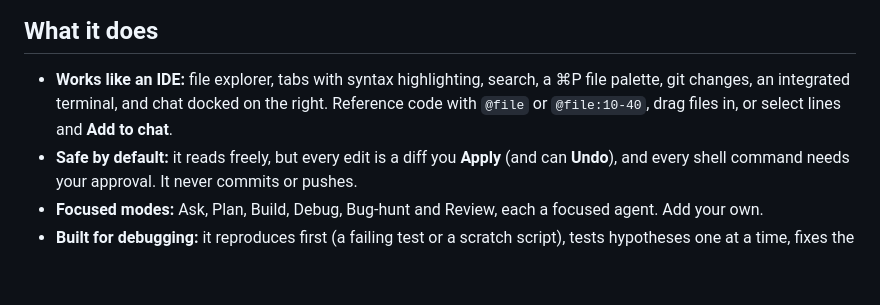
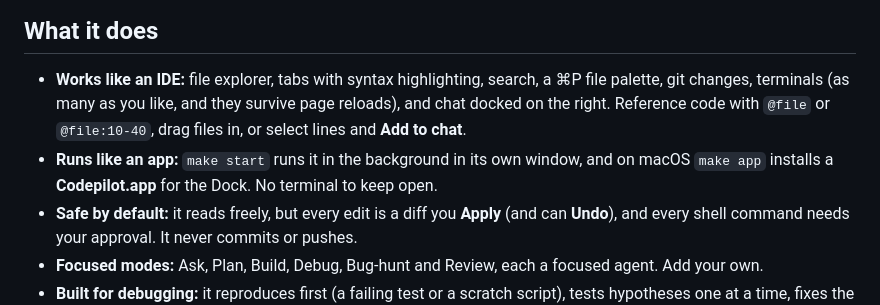
Before and after one commit to bbrennan/codepilot, a Markdown page: README.md, the part around the change. GitHub-like rendering; blank space fills up the shorter version.

Commit message:
Docs: model probing scope, terminals and app in the README, title bar and layout memory in usage
Co-Authored-By: Claude Opus 5.5 <noreply@anthropic.com>

```diff
--- a/README.md
+++ b/README.md
@@ -46,8 +46,10 @@ assistant's replies in them are scripted so the demo is reproducible.</sub>
 ## What it does
 
 - **Works like an IDE:** file explorer, tabs with syntax highlighting, search, a ⌘P file palette, git
-  changes, an integrated terminal, and chat docked on the right. Reference code with `@file` or `@file:10-40`, drag files in, or
-  select lines and **Add to chat**.
+  changes, terminals (as many as you like, and they survive page reloads), and chat docked on the right.
+  Reference code with `@file` or `@file:10-40`, drag files in, or select lines and **Add to chat**.
+- **Runs like an app:** `make start` runs it in the background in its own window, and on macOS `make app`
+  installs a **Codepilot.app** for the Dock. No terminal to keep open.
 - **Safe by default:** it reads freely, but every edit is a diff you **Apply** (and can **Undo**), and every
   shell command needs your approval. It never commits or pushes.
 - **Focused modes:** Ask, Plan, Build, Debug, Bug-hunt and Review, each a focused agent. Add your own.
```
Also changed, not shown: docs/setup.md (+4 -2 lines), docs/usage.md (+6 -2 lines).
